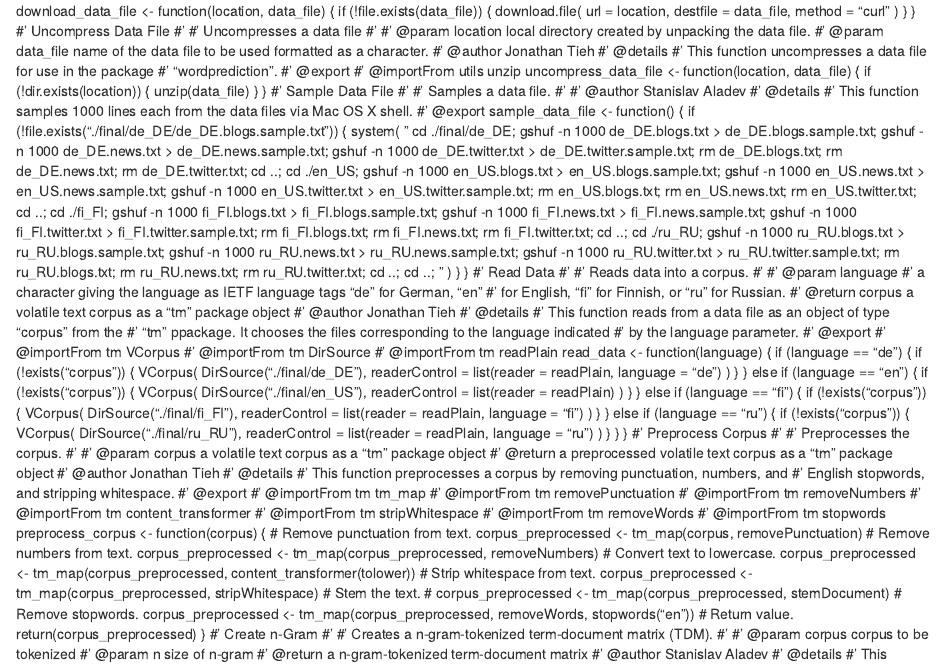
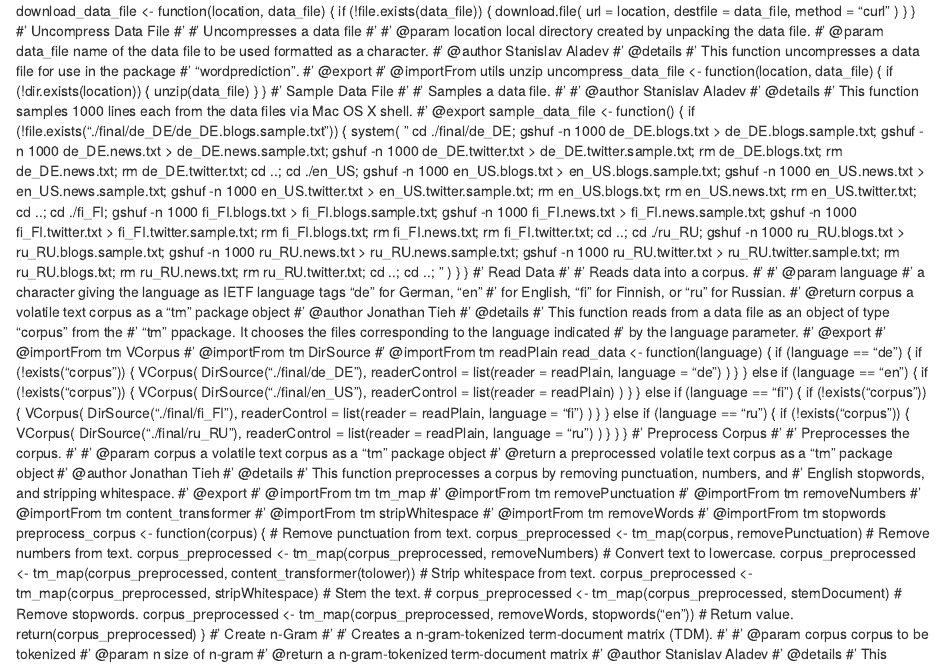
Before and after one commit to heptaclone/data-science-capstone-assignment-final-project-submission, an R Markdown document (wordprediction.Rmd): the page in a window 1100 px wide, from its top. Rendered offline with R 4.5, knitr and Pandoc, with nearby package versions.

Commit message:
Update wordprediction.Rmd

```diff
--- a/wordprediction.Rmd
+++ b/wordprediction.Rmd
@@ -13,7 +13,7 @@ download_data_file <- function(location, data_file) {
 #'
 #' @param location local directory created by unpacking the data file.
 #' @param data_file name of the data file to be used formatted as a character.
-#' @author Jonathan Tieh
+#' @author Stanislav Aladev
 #' @details
 #' This function uncompresses a data file for use in the package
 #' "wordprediction".
```
